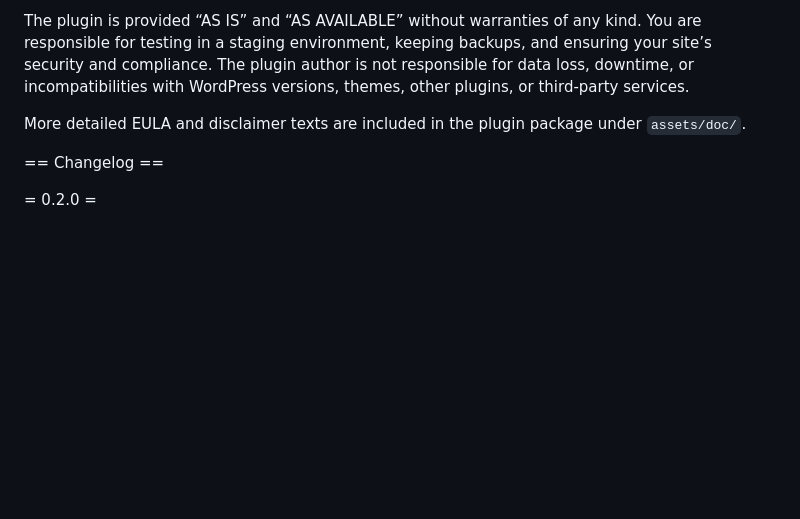
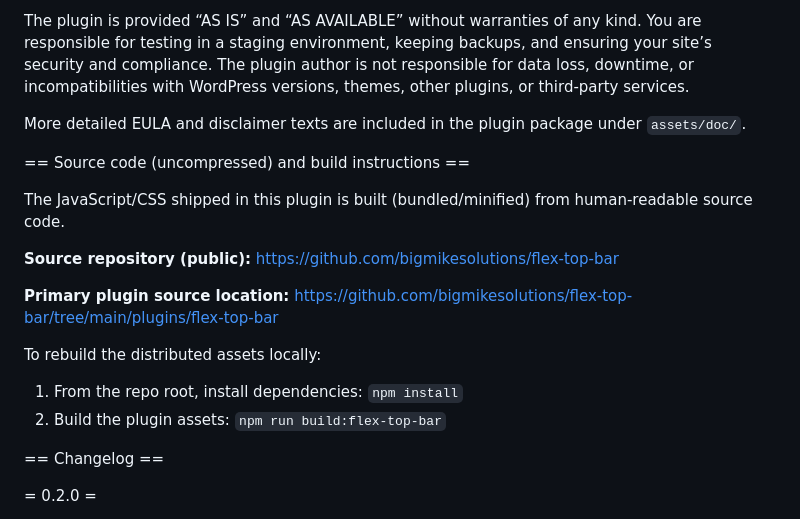
Before and after one commit to bigmikesolutions/flex-top-bar, a Markdown page: plugins/flex-top-bar/readme.md, the part around the change. GitHub-like rendering; blank space fills up the shorter version.

```diff
--- a/plugins/flex-top-bar/readme.md
+++ b/plugins/flex-top-bar/readme.md
@@ -89,6 +89,19 @@ The plugin is provided “AS IS” and “AS AVAILABLE” without warranties of
 
 More detailed EULA and disclaimer texts are included in the plugin package under `assets/doc/`.
 
+== Source code (uncompressed) and build instructions ==
+
+The JavaScript/CSS shipped in this plugin is built (bundled/minified) from human-readable source code.
+
+**Source repository (public):** https://github.com/bigmikesolutions/flex-top-bar
+
+**Primary plugin source location:** https://github.com/bigmikesolutions/flex-top-bar/tree/main/plugins/flex-top-bar
+
+To rebuild the distributed assets locally:
+
+1. From the repo root, install dependencies: `npm install`
+2. Build the plugin assets: `npm run build:flex-top-bar`
+
 == Changelog ==
 
 = 0.2.0 =
```
